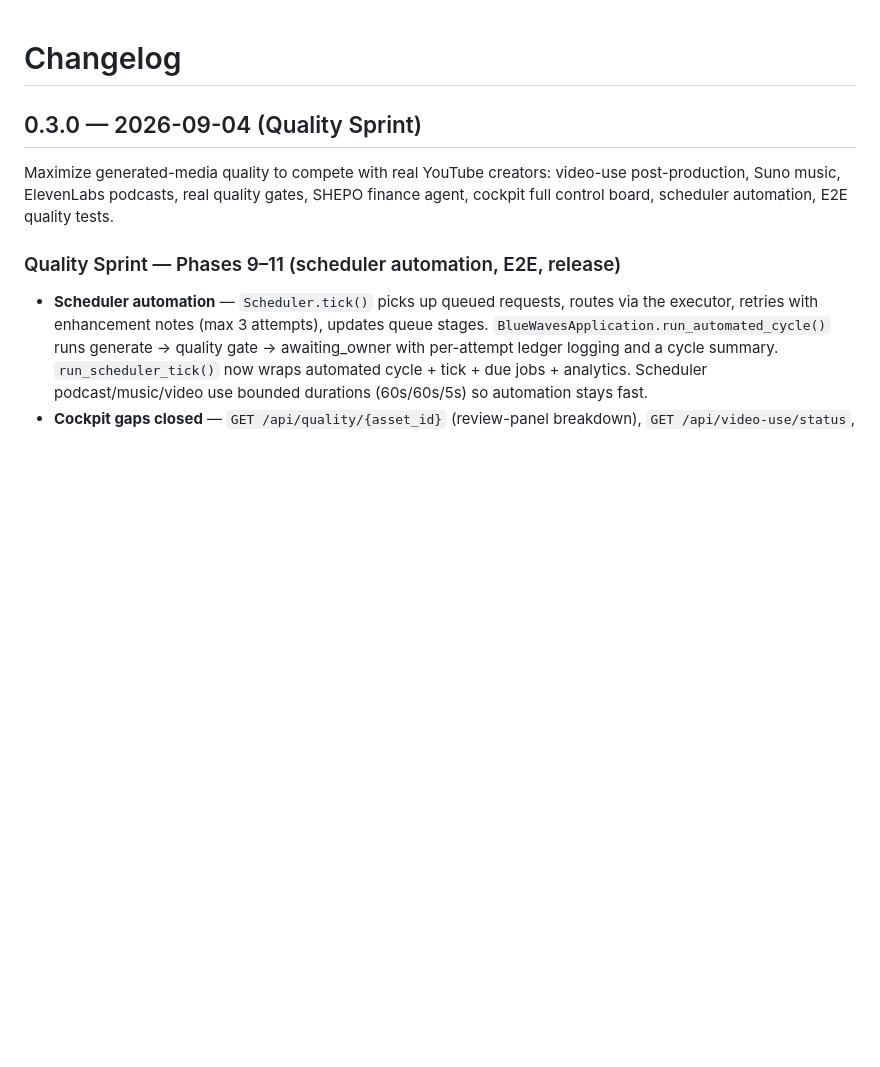
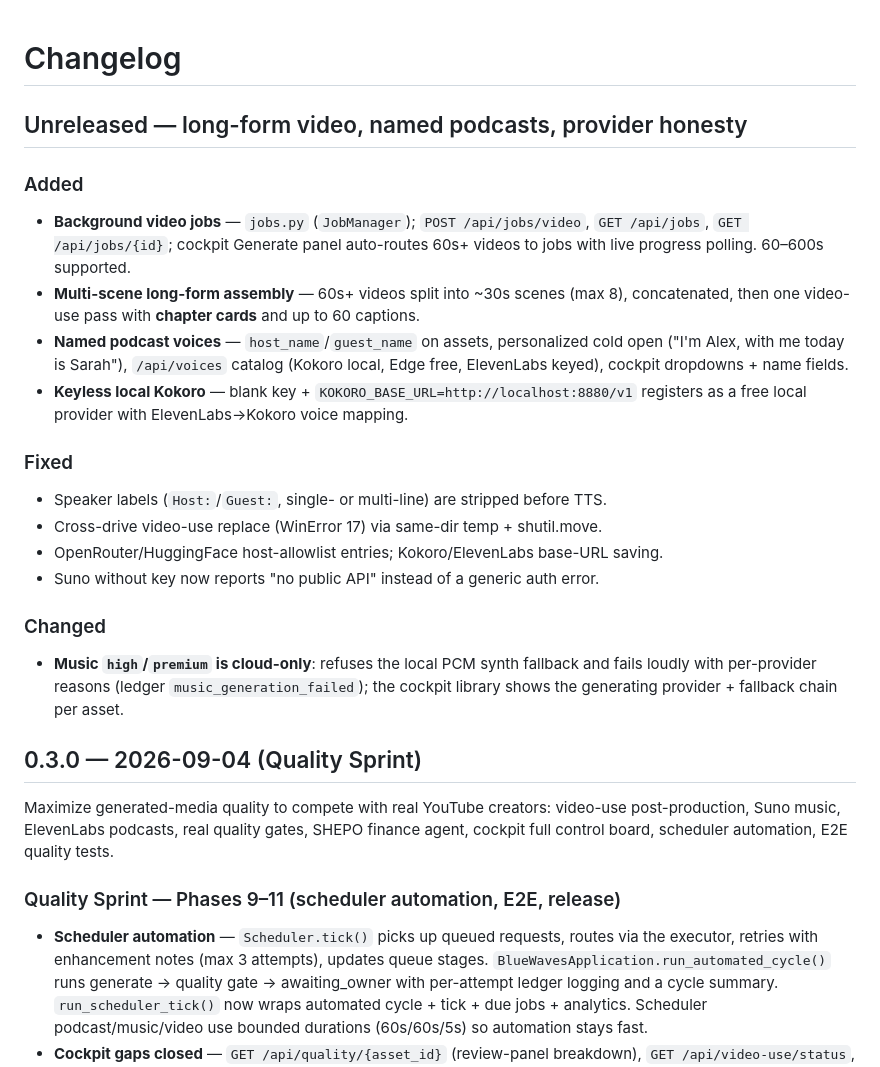
Before and after one commit to HatemIsmailShalaby1979/Blue-Waves-, a Markdown page: CHANGELOG.md, the part around the change. GitHub-like rendering; blank space fills up the shorter version.

Commit message:
docs: changelog for jobs, chapters, named voices, provider honesty

```diff
--- a/CHANGELOG.md
+++ b/CHANGELOG.md
@@ -1,4 +1,29 @@
 # Changelog
+
+## Unreleased — long-form video, named podcasts, provider honesty
+
+### Added
+- **Background video jobs** — `jobs.py` (`JobManager`); `POST /api/jobs/video`,
+  `GET /api/jobs`, `GET /api/jobs/{id}`; cockpit Generate panel auto-routes 60s+
+  videos to jobs with live progress polling. 60–600s supported.
+- **Multi-scene long-form assembly** — 60s+ videos split into ~30s scenes (max 8),
+  concatenated, then one video-use pass with **chapter cards** and up to 60 captions.
+- **Named podcast voices** — `host_name`/`guest_name` on assets, personalized cold
+  open ("I'm Alex, with me today is Sarah"), `/api/voices` catalog (Kokoro local,
+  Edge free, ElevenLabs keyed), cockpit dropdowns + name fields.
+- **Keyless local Kokoro** — blank key + `KOKORO_BASE_URL=http://localhost:8880/v1`
+  registers as a free local provider with ElevenLabs→Kokoro voice mapping.
+
+### Fixed
+- Speaker labels (`Host:`/`Guest:`, single- or multi-line) are stripped before TTS.
+- Cross-drive video-use replace (WinError 17) via same-dir temp + shutil.move.
+- OpenRouter/HuggingFace host-allowlist entries; Kokoro/ElevenLabs base-URL saving.
+- Suno without key now reports "no public API" instead of a generic auth error.
+
+### Changed
+- **Music `high`/`premium` is cloud-only**: refuses the local PCM synth fallback and
+  fails loudly with per-provider reasons (ledger `music_generation_failed`); the
+  cockpit library shows the generating provider + fallback chain per asset.
 
 ## 0.3.0 — 2026-09-04 (Quality Sprint)
 
```
